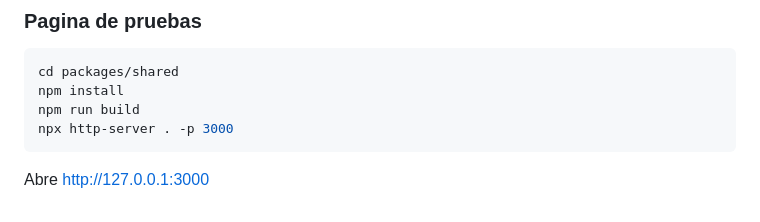
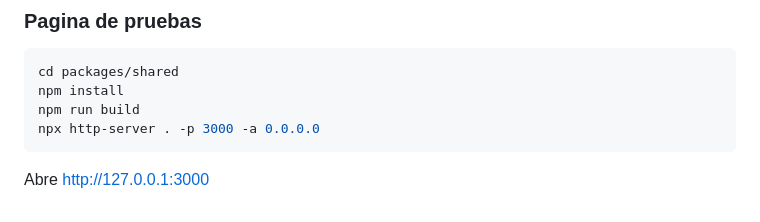
Before and after one commit to Caro-it/company-project-ai-engineering, a Markdown page: README.es.md, the part around the change. GitHub-like rendering.

Commit message:
docs: align serve command with milestone instructions

````diff
--- a/README.es.md
+++ b/README.es.md
@@ -331,7 +331,7 @@ npm run typecheck
 cd packages/shared
 npm install
 npm run build
-npx http-server . -p 3000
+npx http-server . -p 3000 -a 0.0.0.0
 ```
 
 Abre http://127.0.0.1:3000
````
